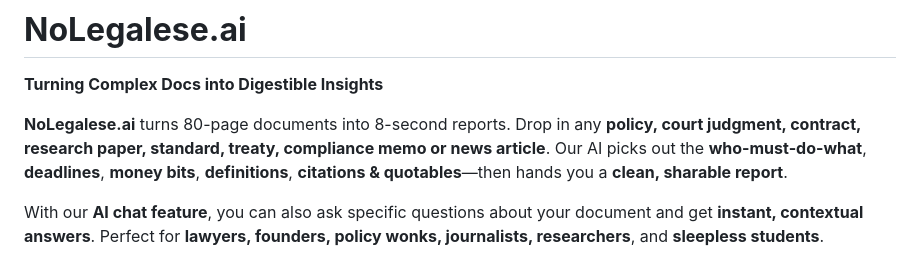
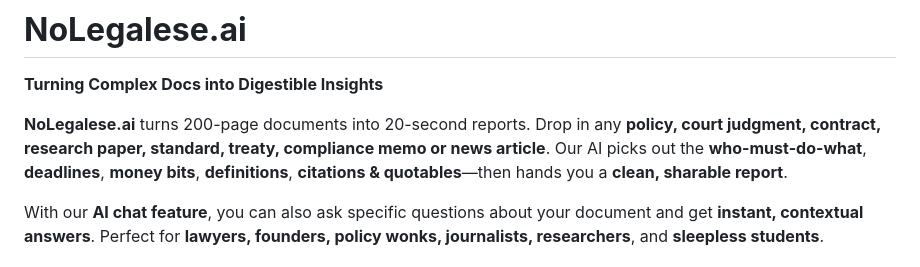
Before and after one commit to Leter-Tech/NoLegalese.ai, a Markdown page: README.md, the part around the change. GitHub-like rendering.

```diff
--- a/README.md
+++ b/README.md
@@ -2,7 +2,7 @@
 
 **Turning Complex Docs into Digestible Insights**
 
-**NoLegalese.ai** turns 80-page documents into 8-second reports. Drop in any **policy, court judgment, contract, research paper, standard, treaty, compliance memo or news article**. Our AI picks out the **who-must-do-what**, **deadlines**, **money bits**, **definitions**, **citations & quotables**—then hands you a **clean, sharable report**.
+**NoLegalese.ai** turns 200-page documents into 20-second reports. Drop in any **policy, court judgment, contract, research paper, standard, treaty, compliance memo or news article**. Our AI picks out the **who-must-do-what**, **deadlines**, **money bits**, **definitions**, **citations & quotables**—then hands you a **clean, sharable report**.
 
 With our **AI chat feature**, you can also ask specific questions about your document and get **instant, contextual answers**. Perfect for **lawyers, founders, policy wonks, journalists, researchers**, and **sleepless students**.
 
```
